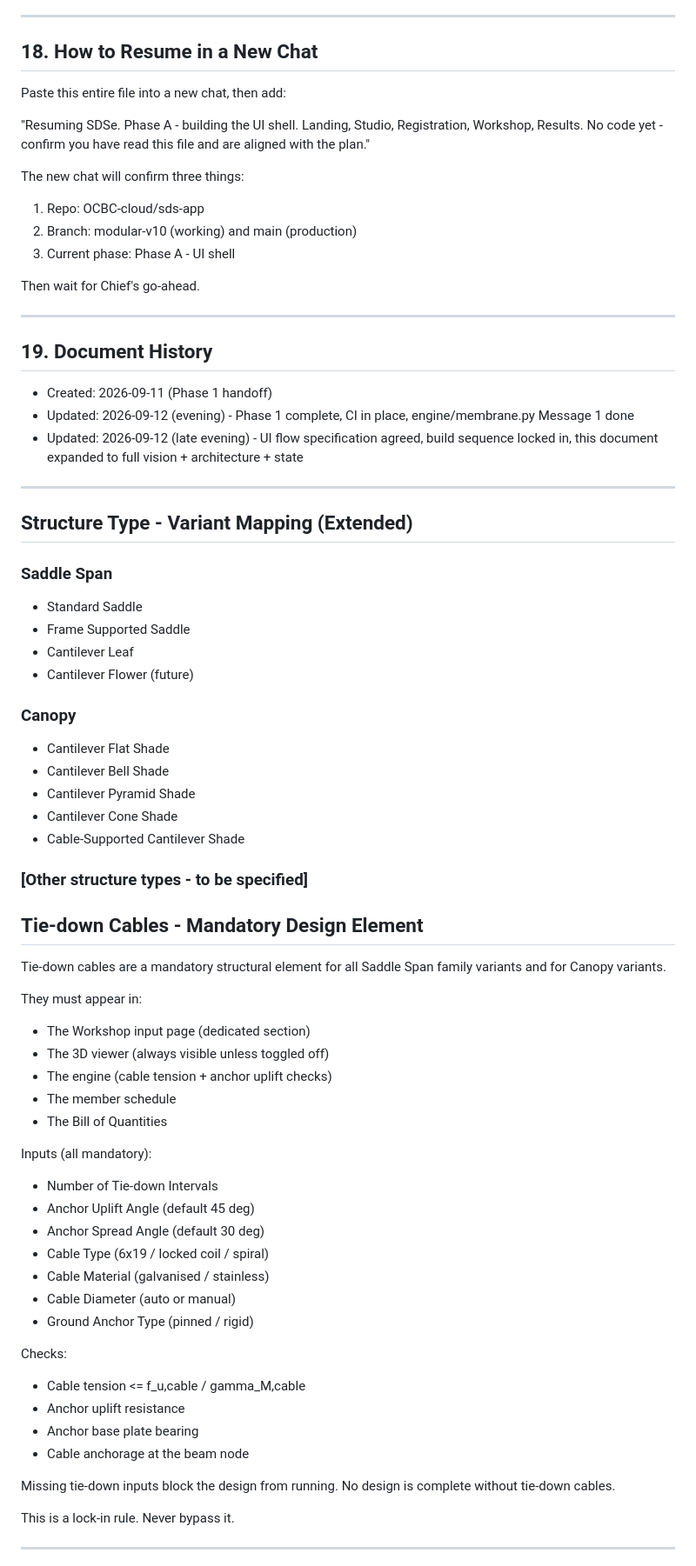
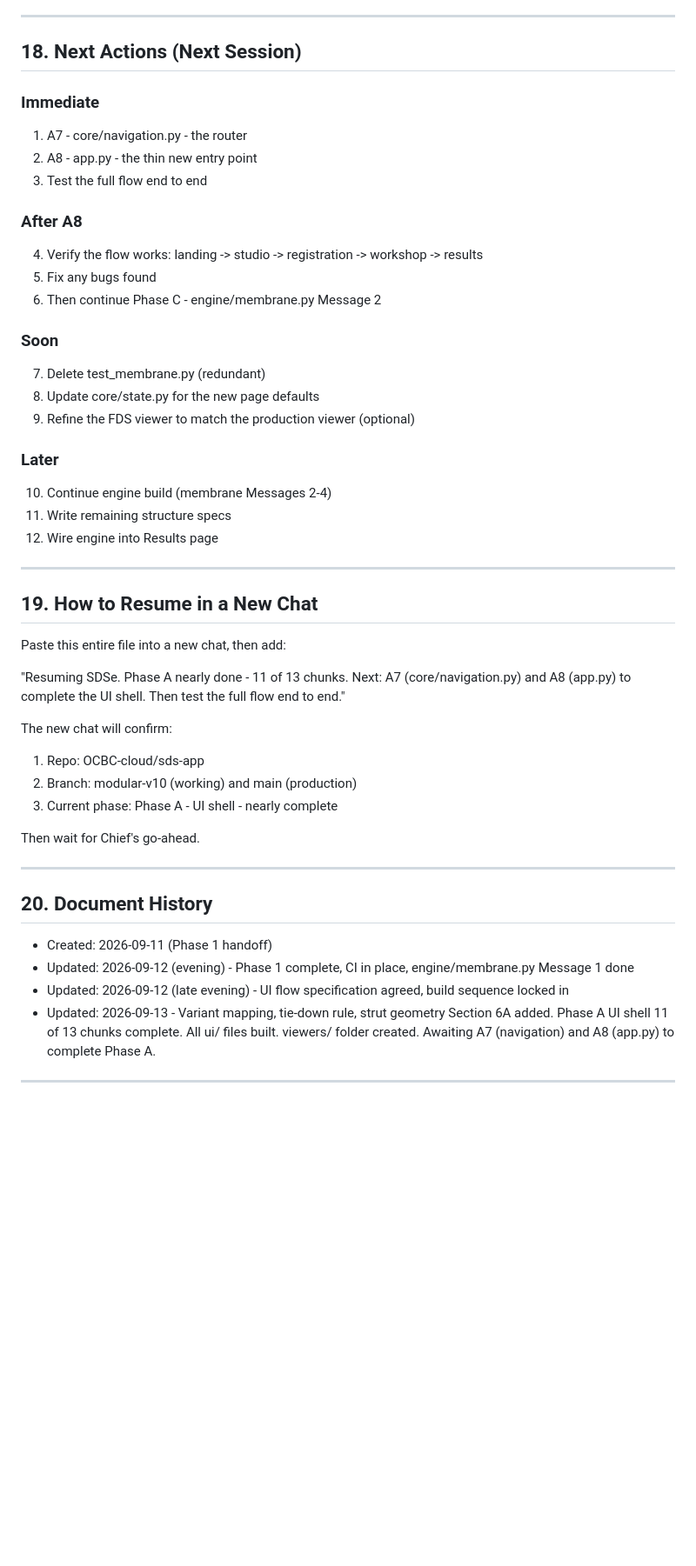
Before and after one commit to OCBC-cloud/sds-app, a Markdown page: PROJECT_STATE.md, the part around one of its changes. Shown at 87% size. Drawn GitHub-style; blank space fills up the shorter version.

```diff
--- a/PROJECT_STATE.md
+++ b/PROJECT_STATE.md
@@ -442,82 +518,59 @@ Needs step-by-step guidance with screenshots.
 
 ---
 
-## 18. How to Resume in a New Chat
+## 18. Next Actions (Next Session)
+
+### Immediate
+1. A7 - core/navigation.py - the router
+2. A8 - app.py - the thin new entry point
+3. Test the full flow end to end
+
+### After A8
+4. Verify the flow works: landing -> studio -> registration ->
+   workshop -> results
+5. Fix any bugs found
+6. Then continue Phase C - engine/membrane.py Message 2
+
+### Soon
+7. Delete test_membrane.py (redundant)
+8. Update core/state.py for the new page defaults
+9. Refine the FDS viewer to match the production viewer (optional)
+
+### Later
+10. Continue engine build (membrane Messages 2-4)
+11. Write remaining structure specs
+12. Wire engine into Results page
+
+---
+
+## 19. How to Resume in a New Chat
 
 Paste this entire file into a new chat, then add:
 
-"Resuming SDSe. Phase A - building the UI shell.
-Landing, Studio, Registration, Workshop, Results.
-No code yet - confirm you have read this file and are
-aligned with the plan."
+"Resuming SDSe. Phase A nearly done - 11 of 13 chunks.
+Next: A7 (core/navigation.py) and A8 (app.py) to complete
+the UI shell. Then test the full flow end to end."
 
-The new chat will confirm three things:
+The new chat will confirm:
 1. Repo: OCBC-cloud/sds-app
 2. Branch: modular-v10 (working) and main (production)
-3. Current phase: Phase A - UI shell
+3. Current phase: Phase A - UI shell - nearly complete
 
 Then wait for Chief's go-ahead.
 
 ---
 
-## 19. Document History
+## 20. Document History
 
 - Created: 2026-09-11 (Phase 1 handoff)
 - Updated: 2026-09-12 (evening) - Phase 1 complete, CI in place,
   engine/membrane.py Message 1 done
 - Updated: 2026-09-12 (late evening) - UI flow specification agreed,
-  build sequence locked in, this document expanded to full
-  vision + architecture + state
-
----
-## Structure Type - Variant Mapping (Extended)
-
-### Saddle Span
-- Standard Saddle
-- Frame Supported Saddle
-- Cantilever Leaf
-- Cantilever Flower (future)
-
-### Canopy
-- Cantilever Flat Shade
-- Cantilever Bell Shade
-- Cantilever Pyramid Shade
-- Cantilever Cone Shade
-- Cable-Supported Cantilever Shade
-
-### [Other structure types - to be specified]
-
-## Tie-down Cables - Mandatory Design Element
-
-Tie-down cables are a mandatory structural element for all
-Saddle Span family variants and for Canopy variants.
-
-They must appear in:
-- The Workshop input page (dedicated section)
-- The 3D viewer (always visible unless toggled off)
-- The engine (cable tension + anchor uplift checks)
-- The member schedule
-- The Bill of Quantities
-
-Inputs (all mandatory):
-- Number of Tie-down Intervals
-- Anchor Uplift Angle (default 45 deg)
-- Anchor Spread Angle (default 30 deg)
-- Cable Type (6x19 / locked coil / spiral)
-- Cable Material (galvanised / stainless)
-- Cable Diameter (auto or manual)
-- Ground Anchor Type (pinned / rigid)
-
-Checks:
-- Cable tension <= f_u,cable / gamma_M,cable
-- Anchor uplift resistance
-- Anchor base plate bearing
-- Cable anchorage at the beam node
-
-Missing tie-down inputs block the design from running.
-No design is complete without tie-down cables.
-
-This is a lock-in rule. Never bypass it.
+  build sequence locked in
+- Updated: 2026-09-13 - Variant mapping, tie-down rule, strut
+  geometry Section 6A added. Phase A UI shell 11 of 13 chunks
+  complete. All ui/ files built. viewers/ folder created.
+  Awaiting A7 (navigation) and A8 (app.py) to complete Phase A.
 
 ---
 
```
Also changed, not shown: other parts of PROJECT_STATE.md (+270 -354 lines).
